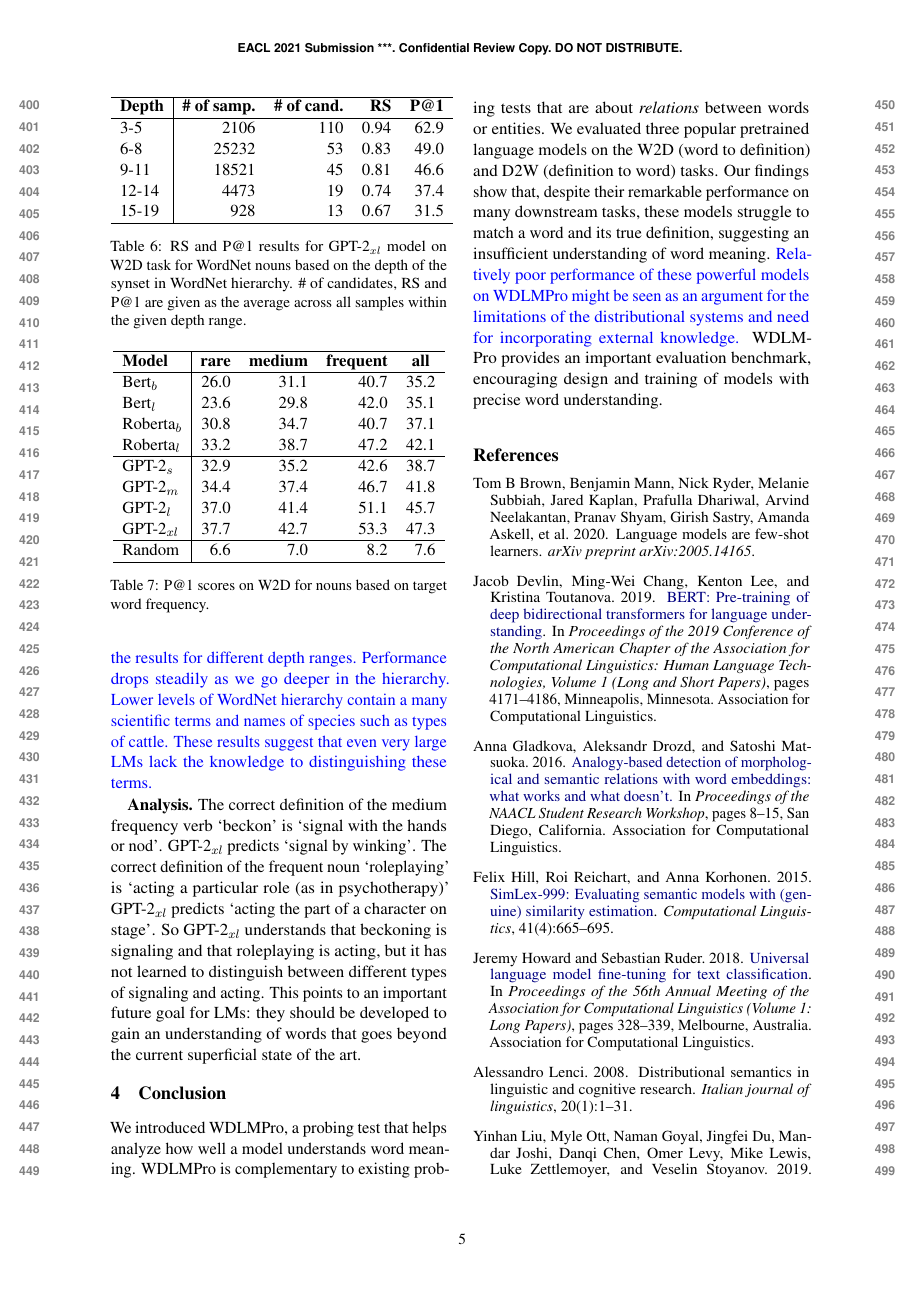
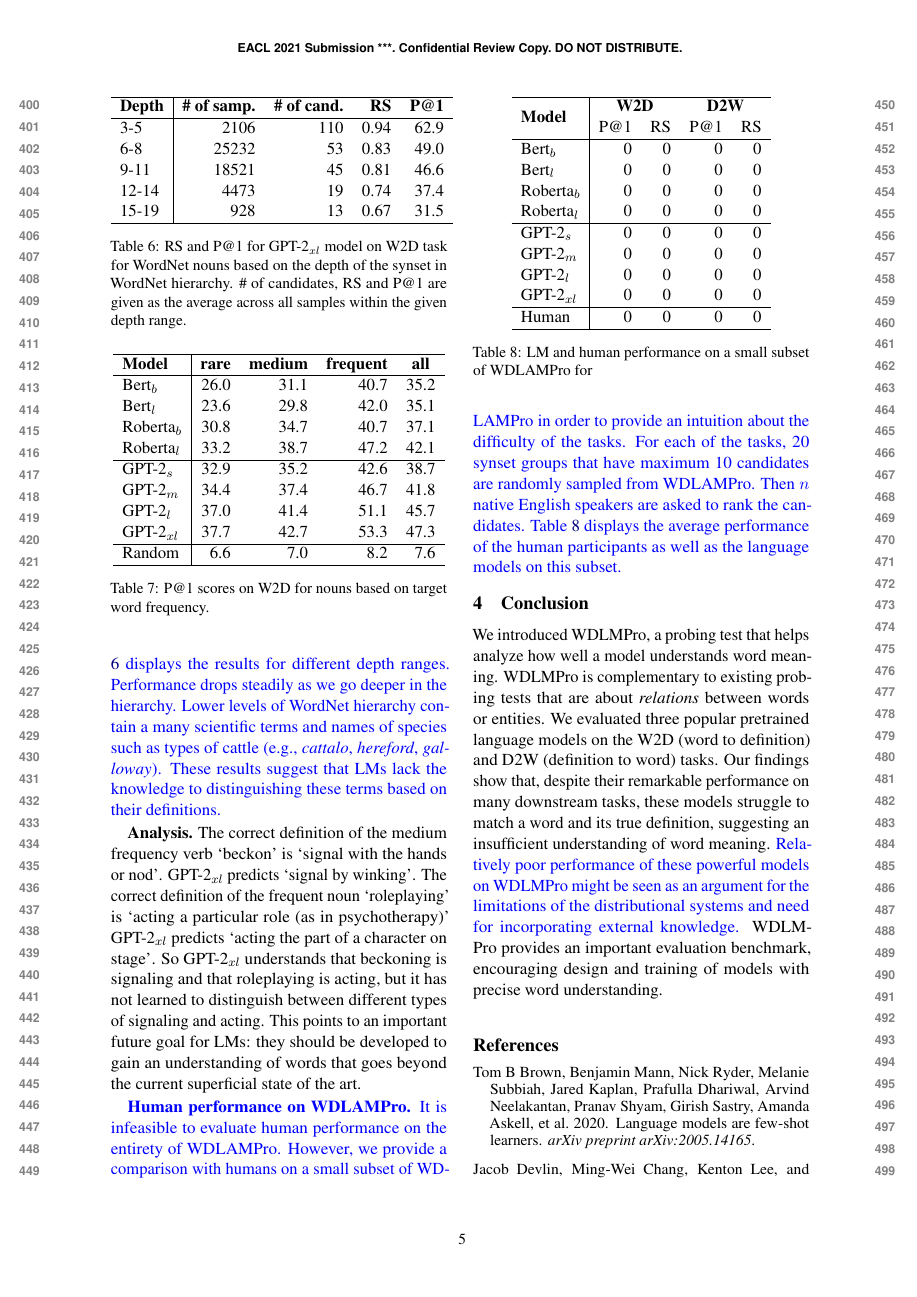
Before and after one commit to henrikhenrikg/definitionbenchmark, a LaTeX paper (definition_benchmark_camera_ready.tex): page 5 of 6. Compiled offline with pdfLaTeX.

Commit message:
Updates from Overleaf

```diff
--- a/definition_benchmark_camera_ready.tex
+++ b/definition_benchmark_camera_ready.tex
@@ -44,8 +44,8 @@
 \newcommand\BibTeX{B\textsc{ib}\TeX}
 
 \title{%What Does it Mean?
-Does He Wink or Does He Nod?
-A Challenging Benchmark for Evaluating Word Understanding of Language Models}
+% Does He Wink or Does He Nod?
+A Challenging Benchmark for Evaluating Word Understanding of Language Models based on Word Definitions}
 
 \author{Lutfi Kerem Senel \\
   Center for Information and Language Processing (CIS), LMU Munich, Germany \\
@@ -508,7 +486,7 @@ Even for frequent words, P@1 is never above 55.
     \label{tab:results_D2W}
 \end{table}
 
-\textcolor{blue}{We additionally break down the results based on the depths of the synsets in the WordNet hierarchy. Specifically, we investigate the performance of the GPT-2$_{xl}$ model on W2D for WordNet nouns, where we take the depth of a sample (i.e., synset group) as the length of the shortest path from the target synset to the root synset (i.e., \textit{entity.n.01}). Table \ref{tab:WN_depth} displays the results for different depth ranges. Performance drops steadily as we go deeper in the hierarchy. Lower levels of WordNet hierarchy contain a many scientific terms and names of species such as types of cattle. These results suggest that even very large LMs lack the knowledge to distinguishing these terms.}
+\textcolor{blue}{We additionally break down the results based on the depths of the synsets in the WordNet hierarchy. Specifically, we investigate the performance of the GPT-2$_{xl}$ model on W2D for WordNet nouns, where we take the depth of a sample (i.e., synset group) as the length of the shortest path from the target synset to the root synset (i.e., \textit{entity.n.01}). Table \ref{tab:WN_depth} displays the results for different depth ranges. Performance drops steadily as we go deeper in the hierarchy. Lower levels of WordNet hierarchy contain a many scientific terms and names of species such as types of cattle (e.g., \textit{cattalo}, \textit{hereford}, \textit{galloway}). These results suggest that LMs lack the knowledge to distinguishing these terms based on their definitions.}
 
 \textbf{Analysis.}
 The correct definition of the medium frequency verb `beckon' is  `signal with the hands or nod'. GPT-2$_{xl}$ predicts  `signal by winking'.
@@ -529,7 +507,7 @@ This points to an important future goal for LMs: they should be developed to gai
      15-19 & 928 & 13 & 0.67 & 31.5 \\ \hline
 
     \end{tabular}
-    \caption{RS and P@1 results for GPT-2$_{xl}$ model on W2D task for WordNet nouns based on the depth of the synset in WordNet hierarchy. \# of candidates, RS and P@1 are given as the average across all samples within the given depth range. }
+    \caption{RS and P@1 for GPT-2$_{xl}$ model on W2D task for WordNet nouns based on the depth of the synset in WordNet hierarchy. \# of candidates, RS and P@1 are given as the average across all samples within the given depth range. }
     \label{tab:WN_depth}
 \end{table}
 
@@ -555,6 +533,31 @@ This points to an important future goal for LMs: they should be developed to gai
     \label{tab:freq_results_W2D}
 \end{table}
 
+\textcolor{blue}{
+\textbf{Human performance on WDLAMPro.}
+It is infeasible to evaluate human performance on the entirety of WDLAMPro. However, we provide a comparison with humans on a small subset of WDLAMPro in order to provide an intuition about the difficulty of the tasks. For each of the tasks, 20 synset groups that have maximum 10 candidates are randomly sampled from WDLAMPro. Then $n$ native English speakers are asked to rank the candidates. Table \ref{tab:human_eval} displays the average performance of the human participants as well as the language models on this subset. }
+
+
+\begin{table}
+    \centering
+    \begin{tabular}{l|rrrr}
+        \hline
+         \multirow{2}{*}{\textbf{Model}} & \multicolumn{2}{c}{\textbf{W2D}} & \multicolumn{2}{c}{\textbf{D2W}} \\
+         & \multicolumn{1}{c}{P@1} & \multicolumn{1}{c}{RS} & \multicolumn{1}{c}{P@1} & \multicolumn{1}{c}{RS} \\ \hline
+     Bert$_{b}$ & 0 & 0 & 0 & 0 \\
+     Bert$_{l}$ & 0 & 0 & 0 & 0 \\
+     Roberta$_{b}$ & 0 & 0 & 0 & 0 \\
+     Roberta$_{l}$ & 0 & 0 & 0 & 0 \\ \hline
+     GPT-2$_{s}$ & 0 & 0 & 0 & 0 \\
+     GPT-2$_{m}$ & 0 & 0 & 0 & 0 \\
+     GPT-2$_{l}$ & 0 & 0 & 0 & 0 \\
+     GPT-2$_{xl}$ & 0 & 0 & 0 & 0 \\ \hline
+     Human & 0 & 0 & 0 & 0 \\ \hline
+
+    \end{tabular}
+    \caption{LM and human performance on a small subset of WDLAMPro for }
+    \label{tab:human_eval}
+\end{table}
 
 
 \section{Conclusion}
```
Also changed, not shown: definition_benchmark.tex (+1 -1 lines), definition_benchmark_camera_ready.tex (22 more changed lines).
